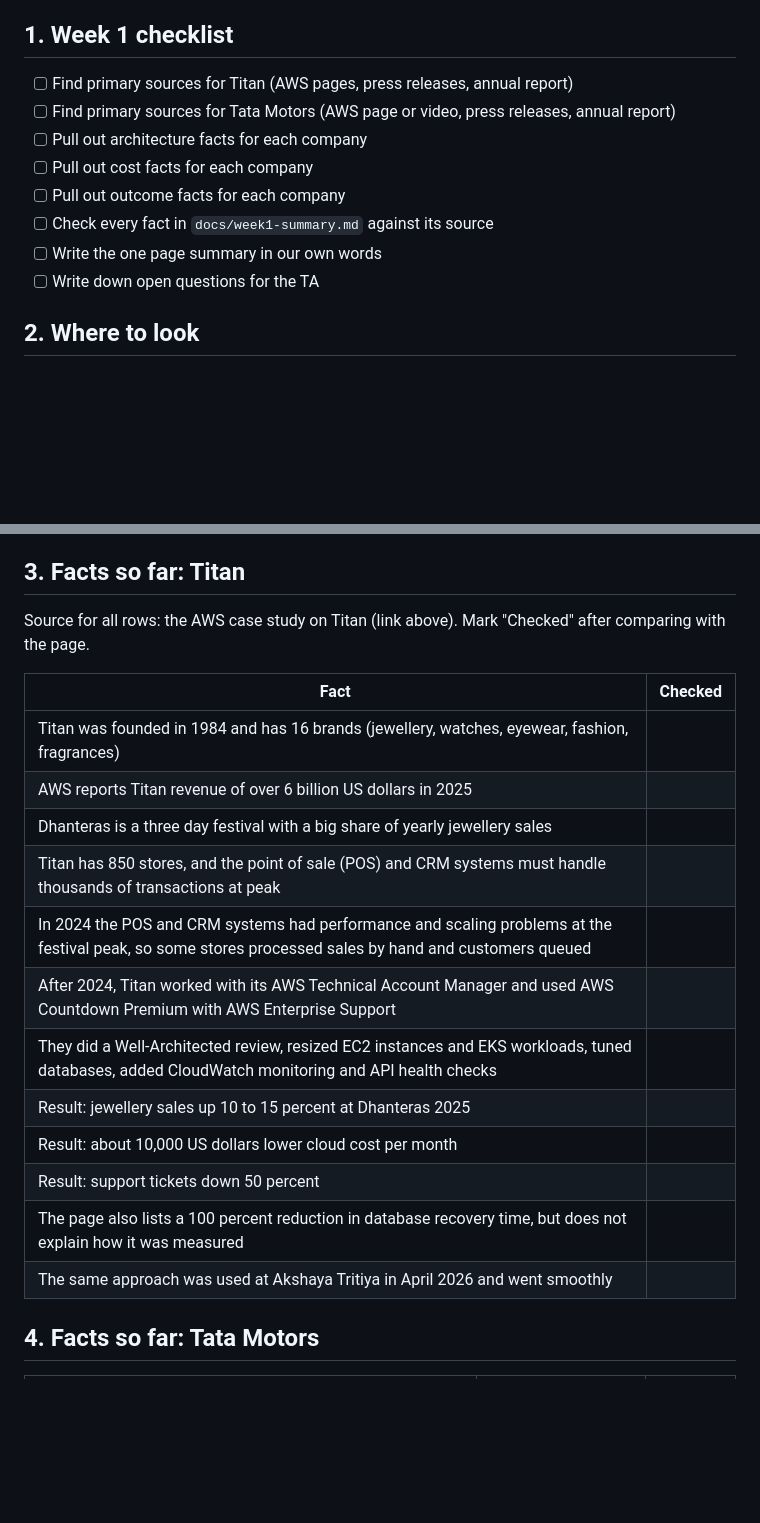
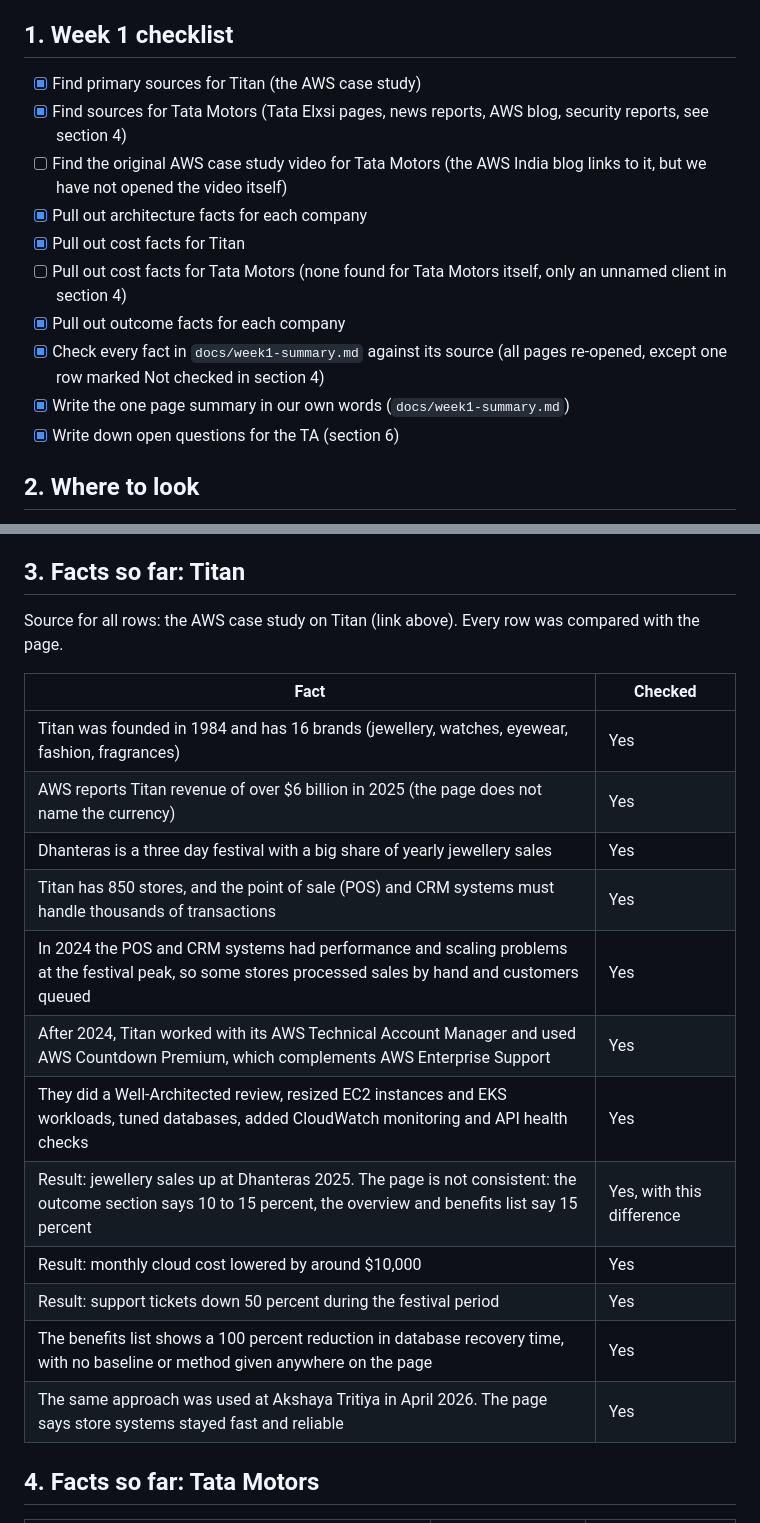
Before and after one commit to DhruvilMehta07/IT457-Group29-Cloud-Case-Study, a Markdown page: docs/notes/research-notes.md, 2 parts joined by grey strips. Rendered like a GitHub page; blank space fills up the shorter version.

Commit message:
Revise research notes for Titan and Tata Motors
Updated research notes with findings on Titan and Tata Motors, including source verification and completion of checklist items.

```diff
--- a/docs/notes/research-notes.md
+++ b/docs/notes/research-notes.md
@@ -6,14 +6,16 @@ Rule for these notes: every fact has a source next to it. If we cannot find a so
 
 ## 1. Week 1 checklist
 
-- [ ] Find primary sources for Titan (AWS pages, press releases, annual report)
-- [ ] Find primary sources for Tata Motors (AWS page or video, press releases, annual report)
-- [ ] Pull out architecture facts for each company
-- [ ] Pull out cost facts for each company
-- [ ] Pull out outcome facts for each company
-- [ ] Check every fact in `docs/week1-summary.md` against its source
-- [ ] Write the one page summary in our own words
-- [ ] Write down open questions for the TA
+- [x] Find primary sources for Titan (the AWS case study)
+- [x] Find sources for Tata Motors (Tata Elxsi pages, news reports, AWS blog, security reports, see section 4)
+- [ ] Find the original AWS case study video for Tata Motors (the AWS India blog links to it, but we have not opened the video itself)
+- [x] Pull out architecture facts for each company
+- [x] Pull out cost facts for Titan
+- [ ] Pull out cost facts for Tata Motors (none found for Tata Motors itself, only an unnamed client in section 4)
+- [x] Pull out outcome facts for each company
+- [x] Check every fact in `docs/week1-summary.md` against its source (all pages re-opened, except one row marked Not checked in section 4)
+- [x] Write the one page summary in our own words (`docs/week1-summary.md`)
+- [x] Write down open questions for the TA (section 6)
 
 ## 2. Where to look
 
@@ -26,22 +28,22 @@ Rule for these notes: every fact has a source next to it. If we cannot find a so
 
 ## 3. Facts so far: Titan
 
-Source for all rows: the AWS case study on Titan (link above). Mark "Checked" after comparing with the page.
+Source for all rows: the AWS case study on Titan (link above). Every row was compared with the page.
 
 | Fact | Checked |
 |------|---------|
-| Titan was founded in 1984 and has 16 brands (jewellery, watches, eyewear, fashion, fragrances) | |
-| AWS reports Titan revenue of over 6 billion US dollars in 2025 | |
-| Dhanteras is a three day festival with a big share of yearly jewellery sales | |
-| Titan has 850 stores, and the point of sale (POS) and CRM systems must handle thousands of transactions at peak | |
-| In 2024 the POS and CRM systems had performance and scaling problems at the festival peak, so some stores processed sales by hand and customers queued | |
-| After 2024, Titan worked with its AWS Technical Account Manager and used AWS Countdown Premium with AWS Enterprise Support | |
-| They did a Well-Architected review, resized EC2 instances and EKS workloads, tuned databases, added CloudWatch monitoring and API health checks | |
-| Result: jewellery sales up 10 to 15 percent at Dhanteras 2025 | |
-| Result: about 10,000 US dollars lower cloud cost per month | |
-| Result: support tickets down 50 percent | |
-| The page also lists a 100 percent reduction in database recovery time, but does not explain how it was measured | |
-| The same approach was used at Akshaya Tritiya in April 2026 and went smoothly | |
+| Titan was founded in 1984 and has 16 brands (jewellery, watches, eyewear, fashion, fragrances) | Yes |
+| AWS reports Titan revenue of over $6 billion in 2025 (the page does not name the currency) | Yes |
+| Dhanteras is a three day festival with a big share of yearly jewellery sales | Yes |
+| Titan has 850 stores, and the point of sale (POS) and CRM systems must handle thousands of transactions | Yes |
+| In 2024 the POS and CRM systems had performance and scaling problems at the festival peak, so some stores processed sales by hand and customers queued | Yes |
+| After 2024, Titan worked with its AWS Technical Account Manager and used AWS Countdown Premium, which complements AWS Enterprise Support | Yes |
+| They did a Well-Architected review, resized EC2 instances and EKS workloads, tuned databases, added CloudWatch monitoring and API health checks | Yes |
+| Result: jewellery sales up at Dhanteras 2025. The page is not consistent: the outcome section says 10 to 15 percent, the overview and benefits list say 15 percent | Yes, with this difference |
+| Result: monthly cloud cost lowered by around $10,000 | Yes |
+| Result: support tickets down 50 percent during the festival period | Yes |
+| The benefits list shows a 100 percent reduction in database recovery time, with no baseline or method given anywhere on the page | Yes |
+| The same approach was used at Akshaya Tritiya in April 2026. The page says store systems stayed fast and reliable | Yes |
 
 ## 4. Facts so far: Tata Motors
 
```
Also changed, not shown: other parts of docs/notes/research-notes.md (+21 -15 lines).
